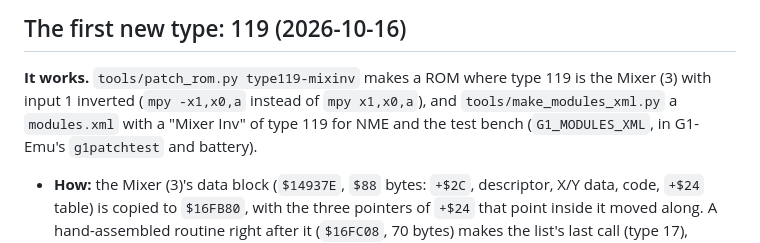
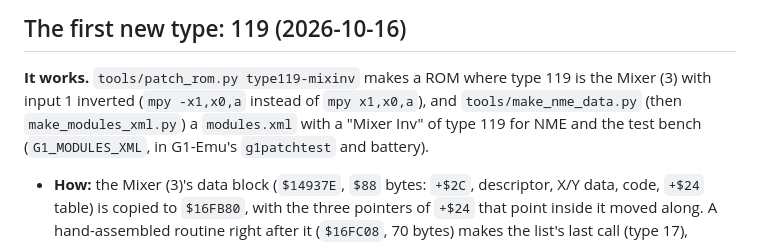
Before and after one commit to animatek/G1-Mods, a Markdown page: NOTES.md, the part around the change. GitHub-like rendering.

Commit message:
Notes: the tool's new name

```diff
--- a/NOTES.md
+++ b/NOTES.md
@@ -55,7 +55,7 @@ Read from a RAM dump after boot (`G1_RAMDUMP=file g1boot ROM 60`, in `../G1-Emu`
 
 **It works.** `tools/patch_rom.py type119-mixinv` makes a ROM where type 119 is the Mixer (3)
 with input 1 inverted (`mpy -x1,x0,a` instead of `mpy x1,x0,a`), and
-`tools/make_modules_xml.py` a `modules.xml` with a "Mixer Inv" of type 119 for NME and the test
+`tools/make_nme_data.py` (then `make_modules_xml.py`) a `modules.xml` with a "Mixer Inv" of type 119 for NME and the test
 bench (`G1_MODULES_XML`, in G1-Emu's `g1patchtest` and battery).
 
 - **How:** the Mixer (3)'s data block (`$14937E`, `$88` bytes: `+$2C`, descriptor, X/Y data,
```
